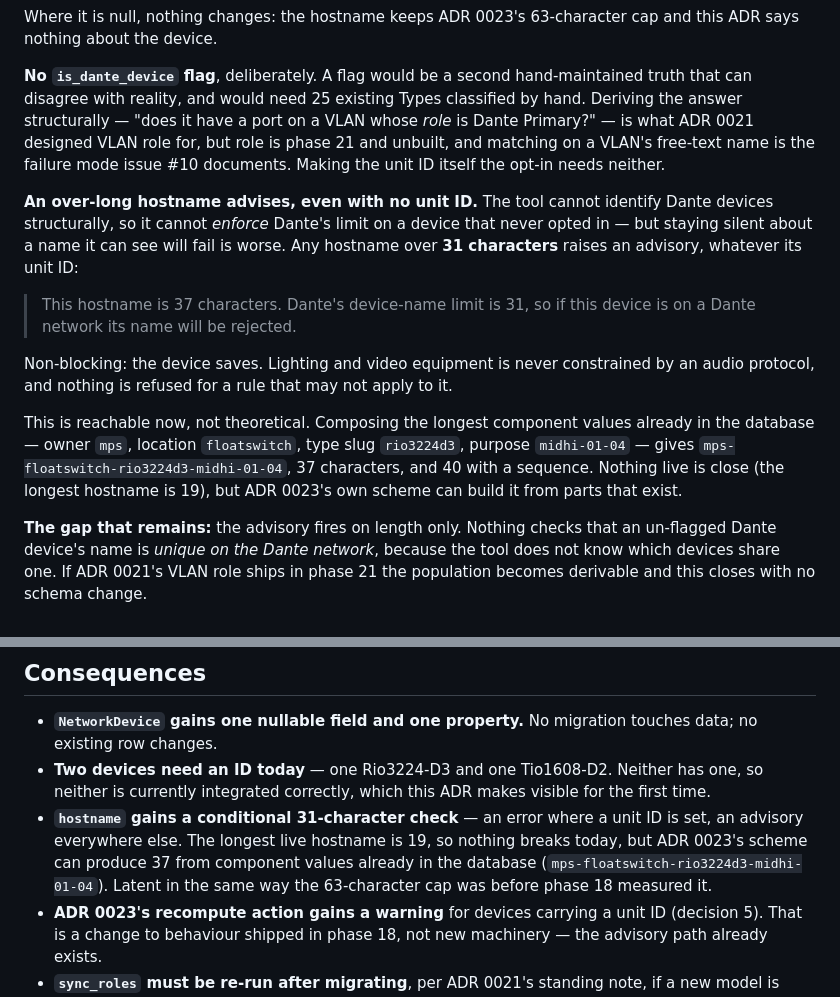
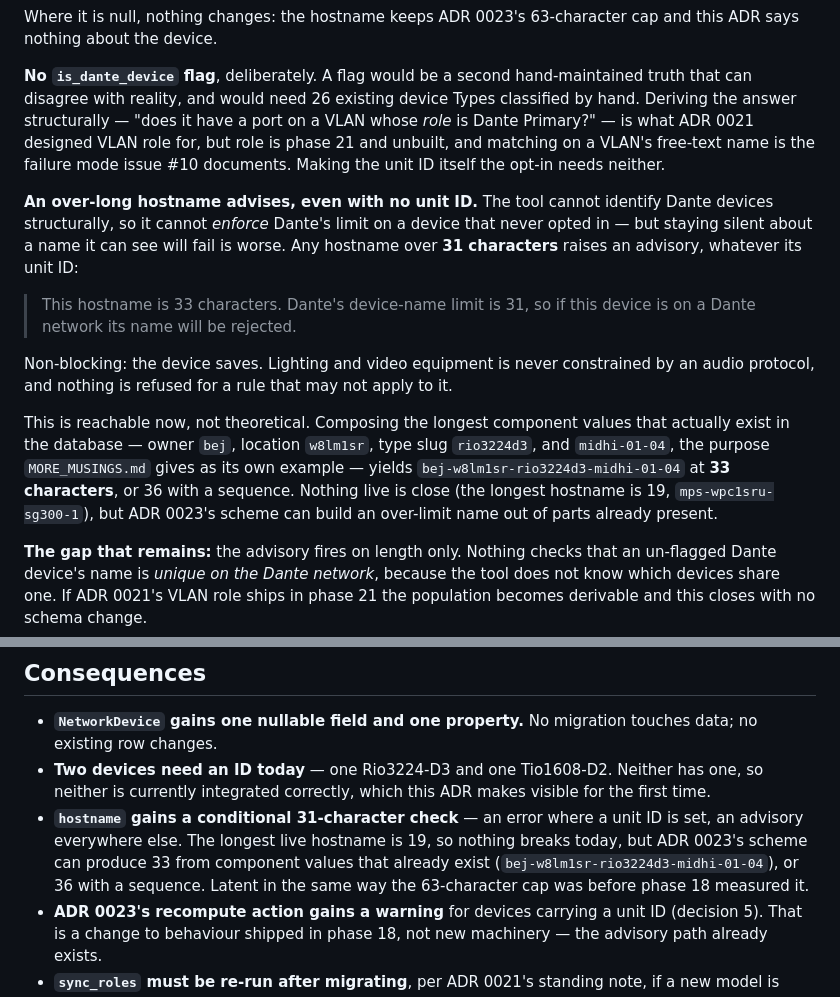
Before and after one commit to misnow1/network-addresser-9000, a Markdown page: docs/adr/0024-dante-device-names.md, 2 parts joined by grey strips. GitHub-like rendering.

Commit message:
Correct a fabricated figure in ADR 0024 against the live database
The over-31 example used location slug "floatswitch", which does not exist:
FLOATSWITCH is a rack NAME, and that rack's location_slug is null. I built a
plausible-looking component out of a rack name and presented the result as
measured. It was not.

Re-measured against the running database. The longest location slug is 7
characters (w8lm1sr, wpc1sru, xe300-1), not 11, so the genuine worst case from
components that actually exist is:

    bej-w8lm1sr-rio3224d3-midhi-01-04       33   (over 31 by 2)
    bej-w8lm1sr-rio3224d3-midhi-01-04-12    36   (with a sequence)

The conclusion is unchanged -- ADR 0023's scheme can still build a name Dante
will reject, which is what the advisory exists for -- but 33 is the number, not
37. The help-text example moves to 33 as well so one figure runs through the
whole document.

Also: 26 device Types, not 25.

This project's decisions rest on measured figures, so a number that looks
measured and is not is worse than no number at all.

Co-Authored-By: Claude Opus 5 <noreply@anthropic.com>

```diff
--- a/docs/adr/0024-dante-device-names.md
+++ b/docs/adr/0024-dante-device-names.md
@@ -129,7 +129,7 @@ Where it is null, nothing changes: the hostname keeps ADR 0023's 63-character ca
 nothing about the device.
 
 **No `is_dante_device` flag**, deliberately. A flag would be a second hand-maintained truth that can
-disagree with reality, and would need 25 existing Types classified by hand. Deriving the answer
+disagree with reality, and would need 26 existing device Types classified by hand. Deriving the answer
 structurally — "does it have a port on a VLAN whose *role* is Dante Primary?" — is what ADR 0021
 designed VLAN role for, but role is phase 21 and unbuilt, and matching on a VLAN's free-text name is
 the failure mode issue #10 documents. Making the unit ID itself the opt-in needs neither.
@@ -139,16 +139,18 @@ structurally, so it cannot *enforce* Dante's limit on a device that never opted
 silent about a name it can see will fail is worse. Any hostname over **31 characters** raises an
 advisory, whatever its unit ID:
 
-> This hostname is 37 characters. Dante's device-name limit is 31, so if this device is on a Dante
+> This hostname is 33 characters. Dante's device-name limit is 31, so if this device is on a Dante
 > network its name will be rejected.
 
 Non-blocking: the device saves. Lighting and video equipment is never constrained by an audio
 protocol, and nothing is refused for a rule that may not apply to it.
 
-This is reachable now, not theoretical. Composing the longest component values already in the
-database — owner `mps`, location `floatswitch`, type slug `rio3224d3`, purpose `midhi-01-04` —
-gives `mps-floatswitch-rio3224d3-midhi-01-04`, 37 characters, and 40 with a sequence. Nothing live
-is close (the longest hostname is 19), but ADR 0023's own scheme can build it from parts that exist.
+This is reachable now, not theoretical. Composing the longest component values that actually exist
+in the database — owner `bej`, location `w8lm1sr`, type slug `rio3224d3`, and `midhi-01-04`, the
+purpose `MORE_MUSINGS.md` gives as its own example — yields `bej-w8lm1sr-rio3224d3-midhi-01-04` at
+**33 characters**, or 36 with a sequence. Nothing live is close (the longest hostname is 19,
+`mps-wpc1sru-sg300-1`), but ADR 0023's scheme can build an over-limit name out of parts already
+present.
 
 **The gap that remains:** the advisory fires on length only. Nothing checks that an un-flagged Dante
 device's name is *unique on the Dante network*, because the tool does not know which devices share
@@ -236,9 +238,9 @@ receivers when they arrive.
   is currently integrated correctly, which this ADR makes visible for the first time.
 - **`hostname` gains a conditional 31-character check** — an error where a unit ID is set, an
   advisory everywhere else. The longest live hostname is 19, so nothing breaks today, but ADR 0023's
-  scheme can produce 37 from component values already in the database
-  (`mps-floatswitch-rio3224d3-midhi-01-04`). Latent in the same way the 63-character cap was before
-  phase 18 measured it.
+  scheme can produce 33 from component values that already exist
+  (`bej-w8lm1sr-rio3224d3-midhi-01-04`), or 36 with a sequence. Latent in the same way the
+  63-character cap was before phase 18 measured it.
 - **ADR 0023's recompute action gains a warning** for devices carrying a unit ID (decision 5). That
   is a change to behaviour shipped in phase 18, not new machinery — the advisory path already
   exists.
```
Also changed, not shown: ROADMAP.md (+3 -3 lines).
